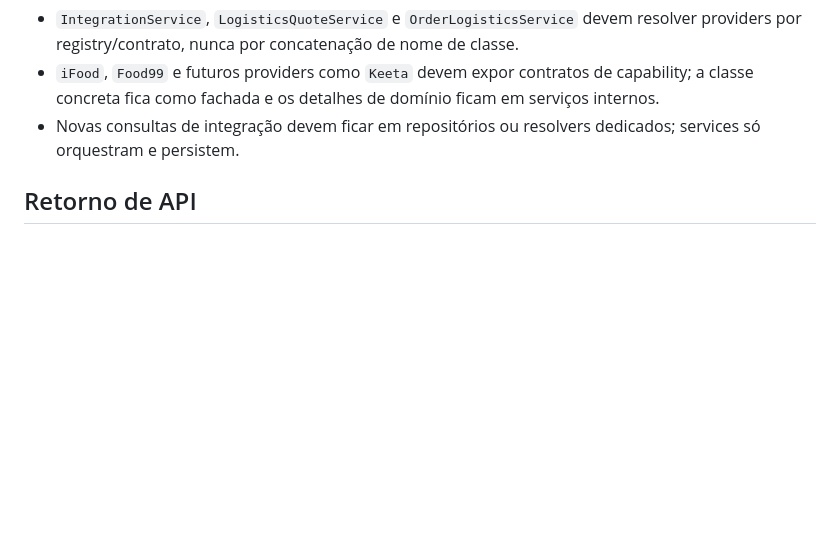
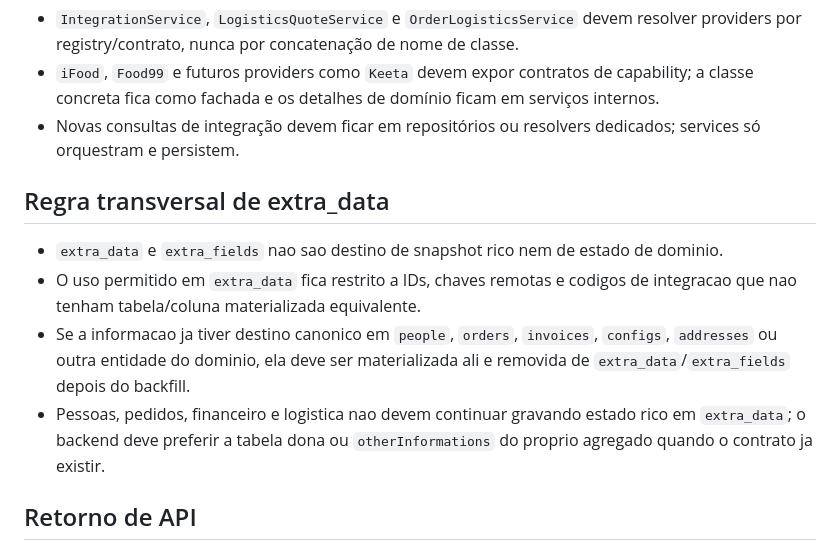
Before and after one commit to ControleOnline/api-community, a Markdown page: AGENTS.md, the part around the change. GitHub-like rendering; blank space fills up the shorter version.

```diff
--- a/AGENTS.md
+++ b/AGENTS.md
@@ -92,6 +92,12 @@
 - `iFood`, `Food99` e futuros providers como `Keeta` devem expor contratos de capability; a classe concreta fica como fachada e os detalhes de domínio ficam em serviços internos.
 - Novas consultas de integração devem ficar em repositórios ou resolvers dedicados; services só orquestram e persistem.
 
+## Regra transversal de extra_data
+- `extra_data` e `extra_fields` nao sao destino de snapshot rico nem de estado de dominio.
+- O uso permitido em `extra_data` fica restrito a IDs, chaves remotas e codigos de integracao que nao tenham tabela/coluna materializada equivalente.
+- Se a informacao ja tiver destino canonico em `people`, `orders`, `invoices`, `configs`, `addresses` ou outra entidade do dominio, ela deve ser materializada ali e removida de `extra_data`/`extra_fields` depois do backfill.
+- Pessoas, pedidos, financeiro e logistica nao devem continuar gravando estado rico em `extra_data`; o backend deve preferir a tabela dona ou `otherInformations` do proprio agregado quando o contrato ja existir.
+
 ## Retorno de API
 - Toda resposta customizada interna deve seguir o padrão do `HydratorService`, com `@type: Error`, `hydra:title` e `hydra:description`.
 - Controllers nao devem devolver `{"error": ...}` em paralelo quando a resposta interna puder usar o envelope do `HydratorService`.
```
